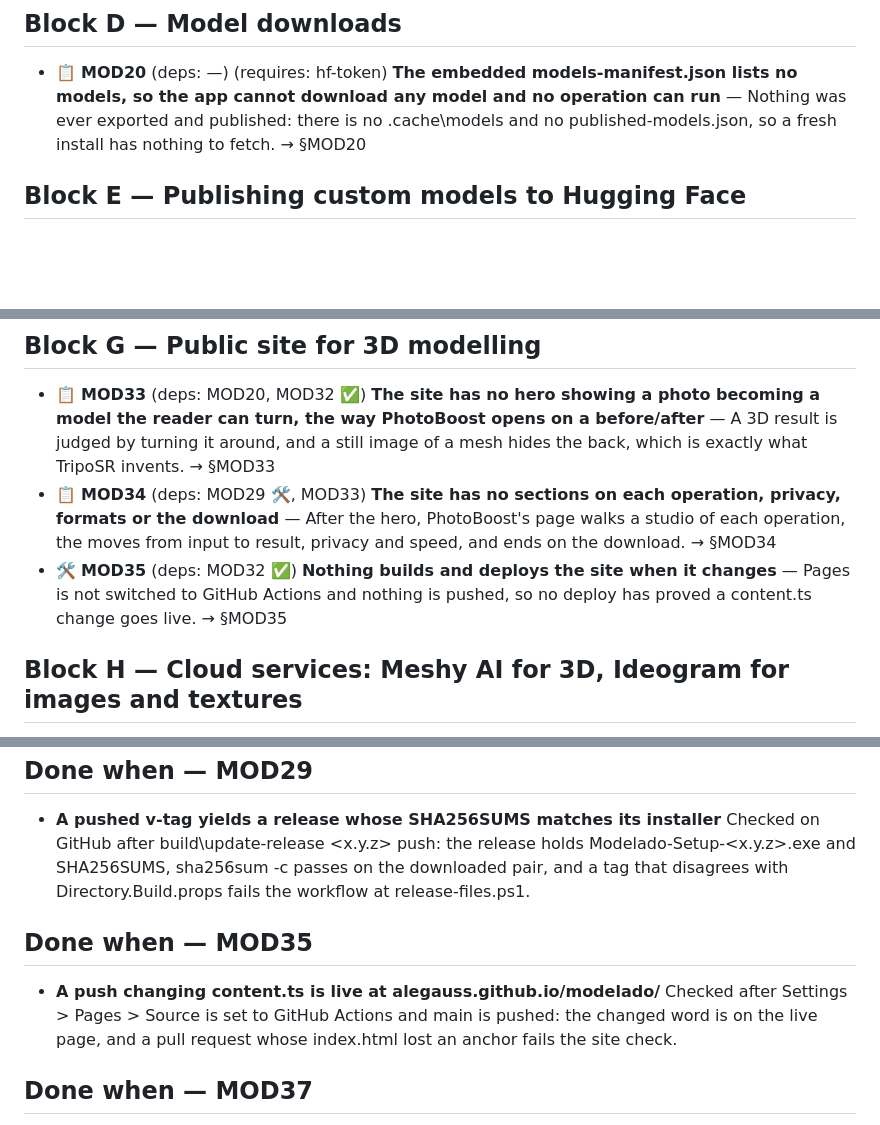
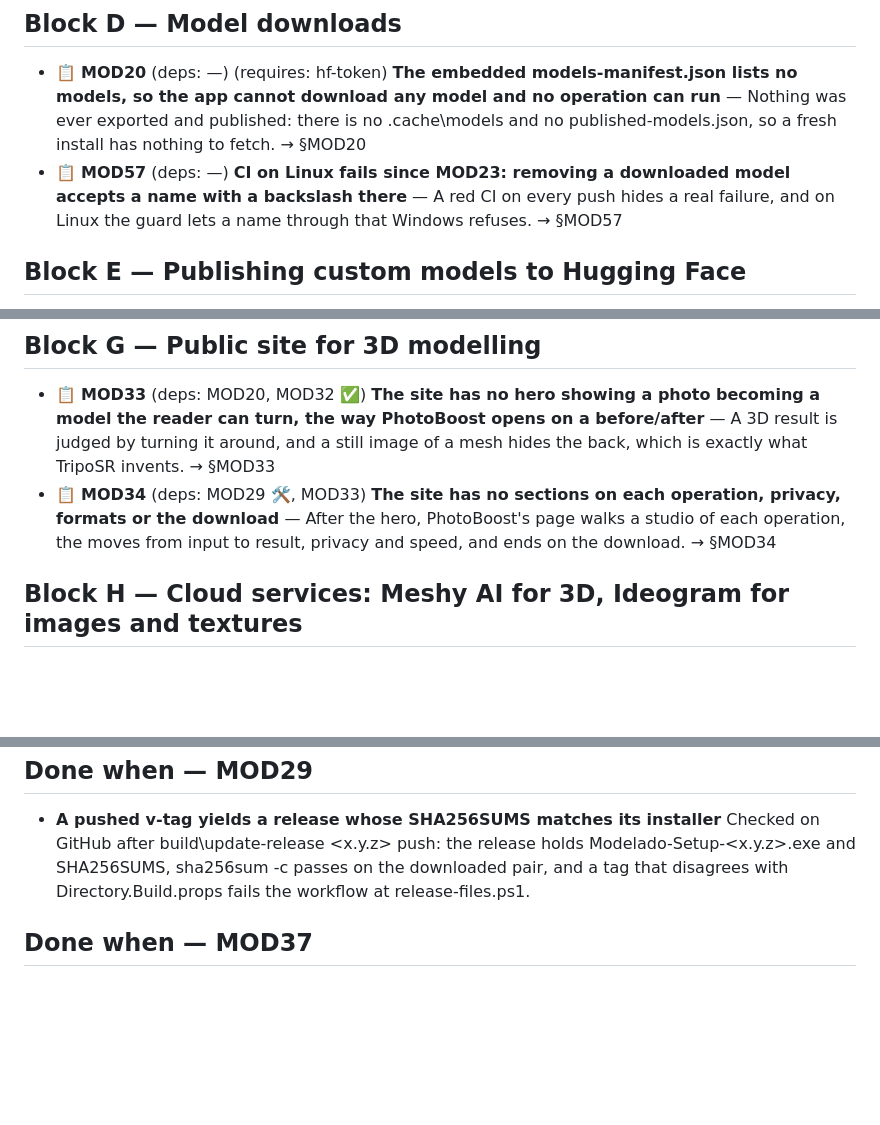
Before and after one commit to alegauss/modelado, a Markdown page: docs/ROADMAP.md, 3 parts joined by grey strips. Drawn GitHub-style; blank space fills up the shorter version.

```diff
--- a/docs/ROADMAP.md
+++ b/docs/ROADMAP.md
@@ -17,6 +17,7 @@
 ## Block D — Model downloads
 
 - 📋 **MOD20** (deps: —) (requires: hf-token) **The embedded models-manifest.json lists no models, so the app cannot download any model and no operation can run** — Nothing was ever exported and published: there is no .cache\models and no published-models.json, so a fresh install has nothing to fetch. → §MOD20
+- 📋 **MOD57** (deps: —) **CI on Linux fails since MOD23: removing a downloaded model accepts a name with a backslash there** — A red CI on every push hides a real failure, and on Linux the guard lets a name through that Windows refuses. → §MOD57
 
 ## Block E — Publishing custom models to Hugging Face
 
@@ -33,7 +34,6 @@
 
 - 📋 **MOD33** (deps: MOD20, MOD32 ✅) **The site has no hero showing a photo becoming a model the reader can turn, the way PhotoBoost opens on a before/after** — A 3D result is judged by turning it around, and a still image of a mesh hides the back, which is exactly what TripoSR invents. → §MOD33
 - 📋 **MOD34** (deps: MOD29 🛠, MOD33) **The site has no sections on each operation, privacy, formats or the download** — After the hero, PhotoBoost's page walks a studio of each operation, the moves from input to result, privacy and speed, and ends on the download. → §MOD34
-- 🛠 **MOD35** (deps: MOD32 ✅) **Nothing builds and deploys the site when it changes** — Pages is not switched to GitHub Actions and nothing is pushed, so no deploy has proved a content.ts change goes live. → §MOD35
 
 ## Block H — Cloud services: Meshy AI for 3D, Ideogram for images and textures
 
@@ -72,13 +72,6 @@
   and a tag that disagrees with Directory.Build.props fails the workflow at
   release-files.ps1.
 
-## Done when — MOD35
-
-- **A push changing content.ts is live at alegauss.github.io/modelado/** Checked after
-  Settings > Pages > Source is set to GitHub Actions and main is pushed: the changed
-  word is on the live page, and a pull request whose index.html lost an anchor fails the
-  site check.
-
 ## Done when — MOD37
 
 - **One photo goes through TripoSR and through Meshy, and both export** On the guest
```
Also changed, not shown: docs/CHANGELOG.md (+1 -1 lines), docs/IMPROVEMENTS.md (+12 -12 lines).
